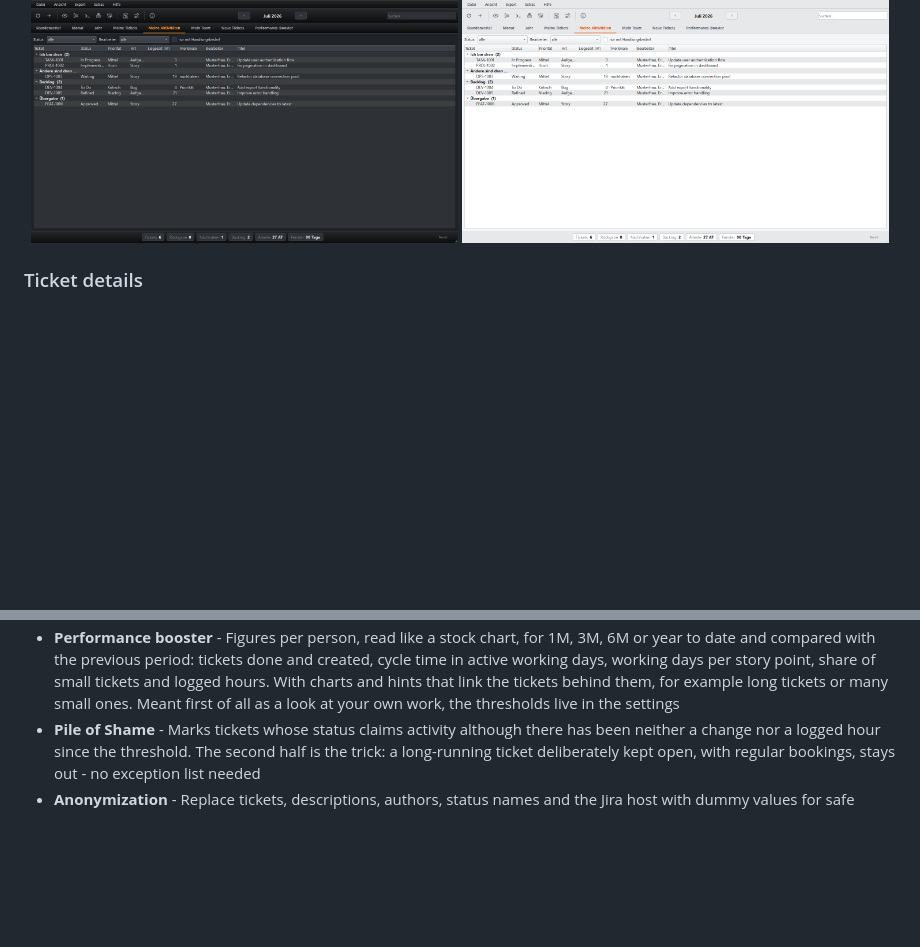
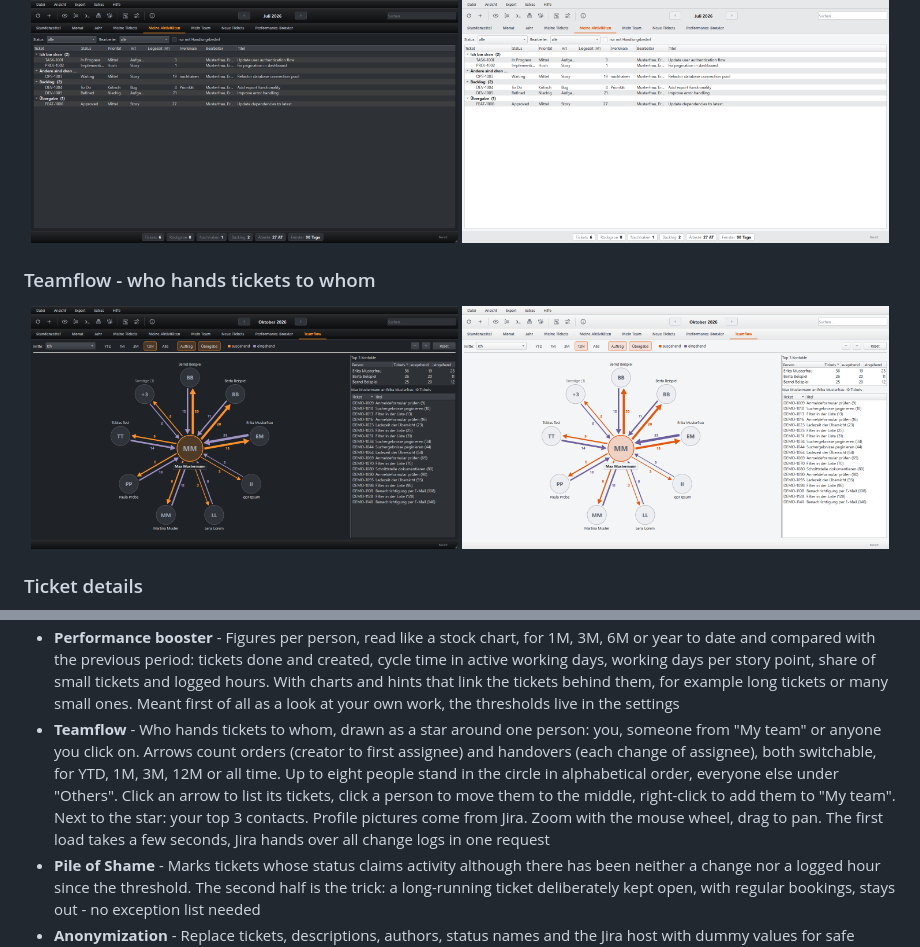
Before and after one commit to michaelblaess/jira-timesheet-qt, a Markdown page: README.md, 2 parts joined by grey strips. Rendered like a GitHub page; pictures changed too: docs/screenshots/teamflow-dark.png (added), docs/screenshots/teamflow-light.png (added); blank space fills up the shorter version.

```diff
--- a/README.md
+++ b/README.md
@@ -92,6 +92,13 @@ The application follows the light or dark theme and a configurable accent colour
   <img src="docs/screenshots/board-relevant-light.png" width="49%" alt="My activity (light)">
 </p>
 
+### Teamflow - who hands tickets to whom
+
+<p align="center">
+  <img src="docs/screenshots/teamflow-dark.png" width="49%" alt="Teamflow (dark)">
+  <img src="docs/screenshots/teamflow-light.png" width="49%" alt="Teamflow (light)">
+</p>
+
 ### Ticket details
 
 <p align="center">
@@ -169,6 +176,7 @@ The application follows the light or dark theme and a configurable accent colour
   booster. "Add X to my team" in the context menu of every ticket list adds a person directly.
 - **New tickets** - The morning view: which tickets the colleagues on your "My team" list created recently. Pick a person in the drop-down, with "All" first, and a period with 1T, 2T, 3T or 7T. The period counts working days: 1T means since the start of the last working day, so on a Monday since Friday, and public holidays do not count. The count shows in the tab title, and the tab can open right on start. The ticket preview sits on the right
 - **Performance booster** - Figures per person, read like a stock chart, for 1M, 3M, 6M or year to date and compared with the previous period: tickets done and created, cycle time in active working days, working days per story point, share of small tickets and logged hours. With charts and hints that link the tickets behind them, for example long tickets or many small ones. Meant first of all as a look at your own work, the thresholds live in the settings
+- **Teamflow** - Who hands tickets to whom, drawn as a star around one person: you, someone from "My team" or anyone you click on. Arrows count orders (creator to first assignee) and handovers (each change of assignee), both switchable, for YTD, 1M, 3M, 12M or all time. Up to eight people stand in the circle in alphabetical order, everyone else under "Others". Click an arrow to list its tickets, click a person to move them to the middle, right-click to add them to "My team". Next to the star: your top 3 contacts. Profile pictures come from Jira. Zoom with the mouse wheel, drag to pan. The first load takes a few seconds, Jira hands over all change logs in one request
 - **Pile of Shame** - Marks tickets whose status claims activity although there has been
   neither a change nor a logged hour since the threshold. The second half is the trick: a
   long-running ticket deliberately kept open, with regular bookings, stays out - no exception
```
Also changed, not shown: README.de.md (+8 -0 lines).
